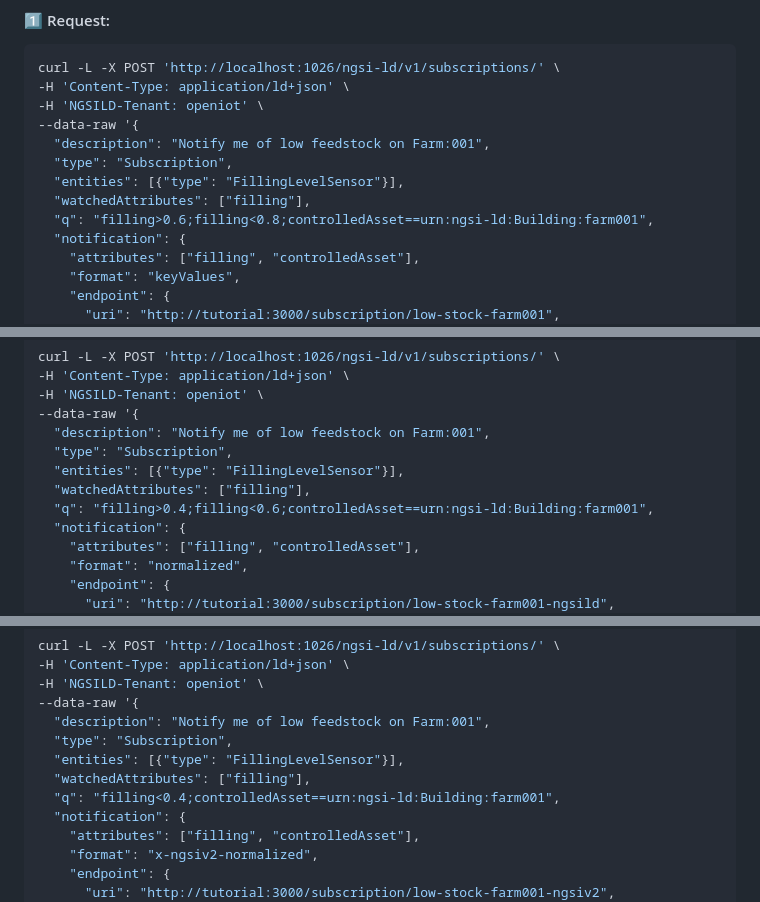
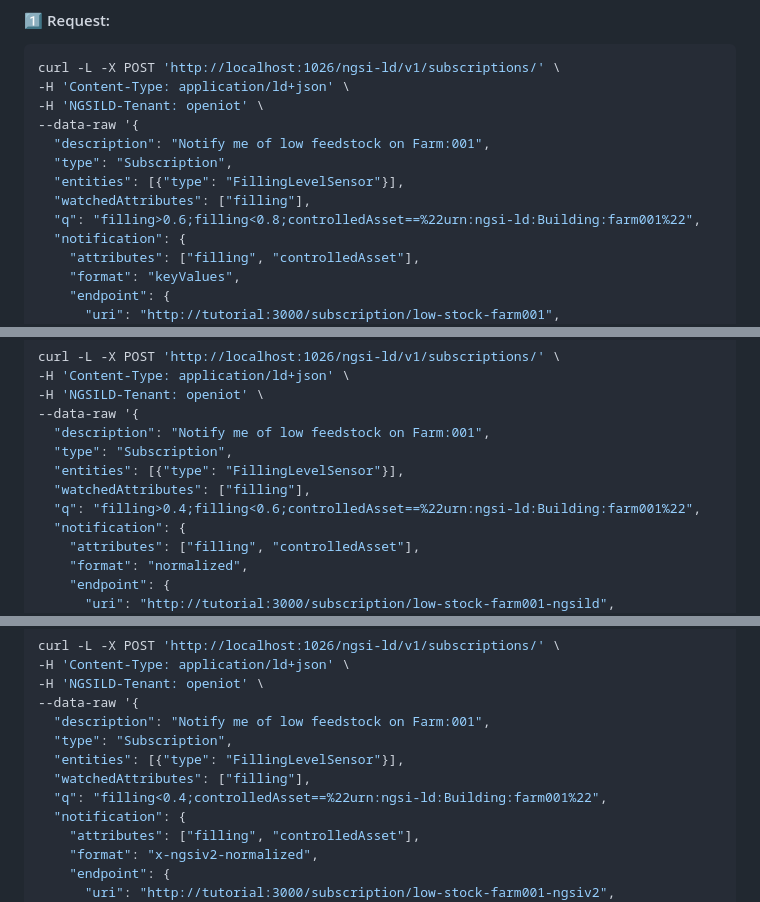
Before and after one commit to FIWARE/tutorials.Subscriptions, a Markdown page: README.md, 3 parts joined by grey strips. Drawn GitHub-style.

```diff
--- a/README.md
+++ b/README.md
@@ -241,7 +241,7 @@ curl -L -X POST 'http://localhost:1026/ngsi-ld/v1/subscriptions/' \
   "type": "Subscription",
   "entities": [{"type": "FillingLevelSensor"}],
   "watchedAttributes": ["filling"],
-  "q": "filling>0.6;filling<0.8;controlledAsset==urn:ngsi-ld:Building:farm001",
+  "q": "filling>0.6;filling<0.8;controlledAsset==%22urn:ngsi-ld:Building:farm001%22",
   "notification": {
     "attributes": ["filling", "controlledAsset"],
     "format": "keyValues",
@@ -335,7 +335,7 @@ curl -L -X POST 'http://localhost:1026/ngsi-ld/v1/subscriptions/' \
   "type": "Subscription",
   "entities": [{"type": "FillingLevelSensor"}],
   "watchedAttributes": ["filling"],
-  "q": "filling>0.4;filling<0.6;controlledAsset==urn:ngsi-ld:Building:farm001",
+  "q": "filling>0.4;filling<0.6;controlledAsset==%22urn:ngsi-ld:Building:farm001%22",
   "notification": {
     "attributes": ["filling", "controlledAsset"],
     "format": "normalized",
@@ -398,7 +398,7 @@ curl -L -X POST 'http://localhost:1026/ngsi-ld/v1/subscriptions/' \
   "type": "Subscription",
   "entities": [{"type": "FillingLevelSensor"}],
   "watchedAttributes": ["filling"],
-  "q": "filling<0.4;controlledAsset==urn:ngsi-ld:Building:farm001",
+  "q": "filling<0.4;controlledAsset==%22urn:ngsi-ld:Building:farm001%22",
   "notification": {
     "attributes": ["filling", "controlledAsset"],
     "format": "x-ngsiv2-normalized",
```
Also changed, not shown: other parts of README.md (+1 -1 lines), README.ja.md (+4 -4 lines).
